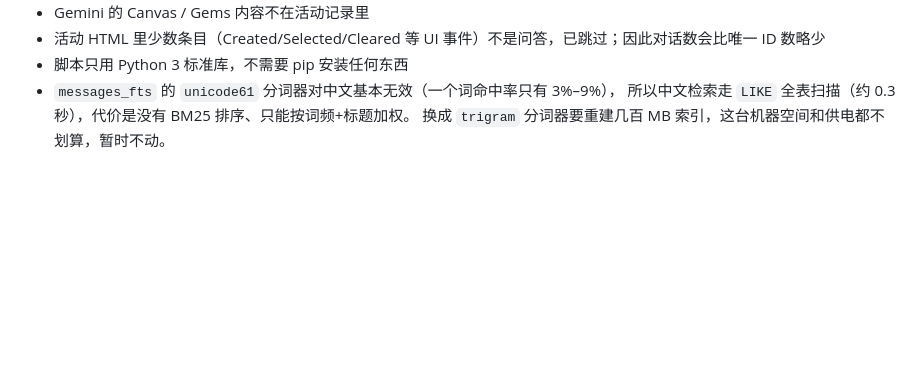
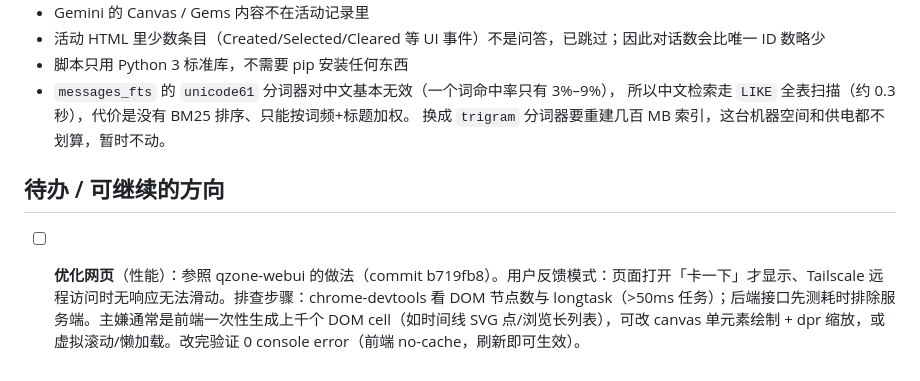
Before and after one commit to SQL0106/ai-chat-archive, a Markdown page: README.md, the part around the change. Drawn GitHub-style; blank space fills up the shorter version.

Commit message:
待办新增：优化网页性能（参照 qzone canvas 方案）

```diff
--- a/README.md
+++ b/README.md
@@ -400,3 +400,7 @@ ORDER BY timestamp;
 - `messages_fts` 的 `unicode61` 分词器对中文基本无效（一个词命中率只有 3%–9%），
   所以中文检索走 `LIKE` 全表扫描（约 0.3 秒），代价是没有 BM25 排序、只能按词频+标题加权。
   换成 `trigram` 分词器要重建几百 MB 索引，这台机器空间和供电都不划算，暂时不动。
+
+## 待办 / 可继续的方向
+
+- [ ] **优化网页**（性能）：参照 qzone-webui 的做法（commit b719fb8）。用户反馈模式：页面打开「卡一下」才显示、Tailscale 远程访问时无响应无法滑动。排查步骤：chrome-devtools 看 DOM 节点数与 longtask（>50ms 任务）；后端接口先测耗时排除服务端。主嫌通常是前端一次性生成上千个 DOM cell（如时间线 SVG 点/浏览长列表），可改 canvas 单元素绘制 + dpr 缩放，或虚拟滚动/懒加载。改完验证 0 console error（前端 no-cache，刷新即可生效）。
```
